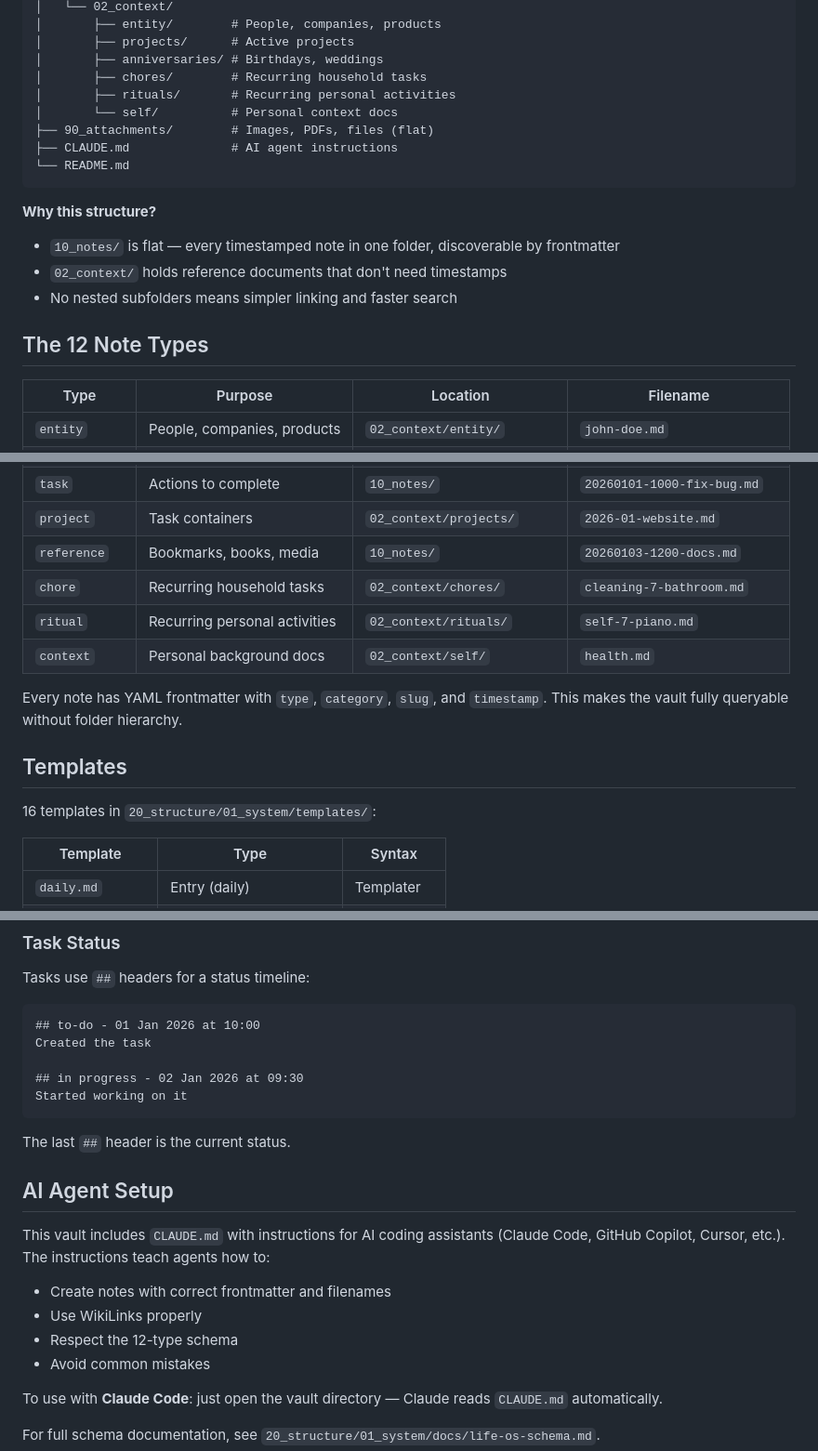
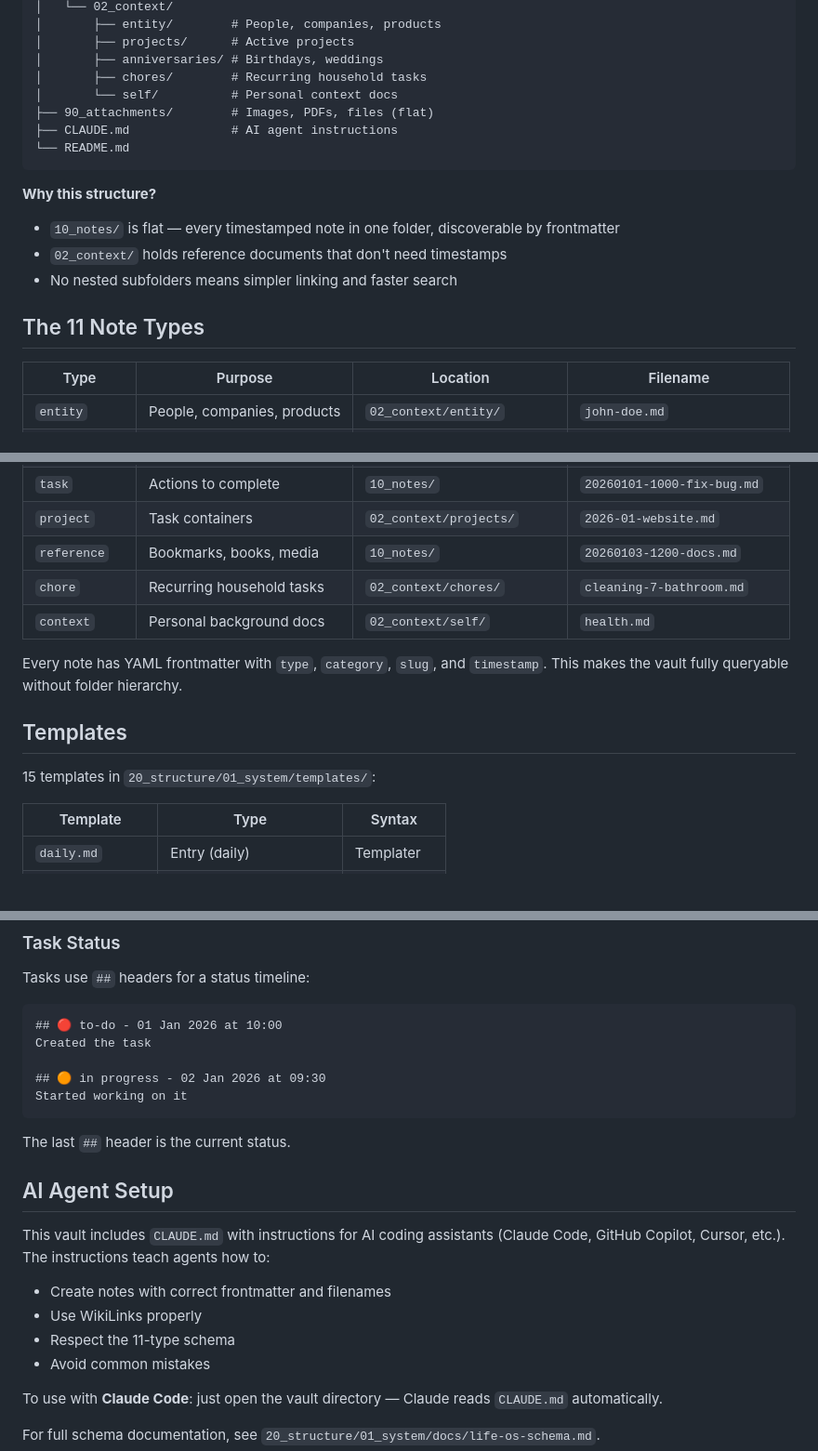
Before and after one commit to viggomeesters/obsidian-life-os-starter, a Markdown page: README.md, 3 parts joined by grey strips. Shown at 93% size. Drawn GitHub-style; blank space fills up the shorter version.

Commit message:
feat: Life OS v8.4 — 11 types, 15 templates

````diff
--- a/README.md
+++ b/README.md
@@ -44,7 +44,6 @@ vault/
 │       ├── projects/      # Active projects
 │       ├── anniversaries/ # Birthdays, weddings
 │       ├── chores/        # Recurring household tasks
-│       ├── rituals/       # Recurring personal activities
 │       └── self/          # Personal context docs
 ├── 90_attachments/        # Images, PDFs, files (flat)
 ├── CLAUDE.md              # AI agent instructions
@@ -56,7 +55,7 @@ vault/
 - `02_context/` holds reference documents that don't need timestamps
 - No nested subfolders means simpler linking and faster search
 
-## The 12 Note Types
+## The 11 Note Types
 
 | Type | Purpose | Location | Filename |
 |------|---------|----------|----------|
@@ -70,14 +69,13 @@ vault/
 | `project` | Task containers | `02_context/projects/` | `2026-01-website.md` |
 | `reference` | Bookmarks, books, media | `10_notes/` | `20260103-1200-docs.md` |
 | `chore` | Recurring household tasks | `02_context/chores/` | `cleaning-7-bathroom.md` |
-| `ritual` | Recurring personal activities | `02_context/rituals/` | `self-7-piano.md` |
 | `context` | Personal background docs | `02_context/self/` | `health.md` |
 
 Every note has YAML frontmatter with `type`, `category`, `slug`, and `timestamp`. This makes the vault fully queryable without folder hierarchy.
 
 ## Templates
 
-16 templates in `20_structure/01_system/templates/`:
+15 templates in `20_structure/01_system/templates/`:
 
 | Template | Type | Syntax |
 |----------|------|--------|
@@ -146,10 +143,10 @@ Every note has YAML frontmatter with `type`, `category`, `slug`, and `timestamp`
 Tasks use `##` headers for a status timeline:
 
 ```markdown
-## to-do - 01 Jan 2026 at 10:00
+## 🔴 to-do - 01 Jan 2026 at 10:00
 Created the task
 
-## in progress - 02 Jan 2026 at 09:30
+## 🟠 in progress - 02 Jan 2026 at 09:30
 Started working on it
 ```
 
@@ -161,7 +158,7 @@ This vault includes `CLAUDE.md` with instructions for AI coding assistants (Clau
 
 - Create notes with correct frontmatter and filenames
 - Use WikiLinks properly
-- Respect the 12-type schema
+- Respect the 11-type schema
 - Avoid common mistakes
 
 To use with **Claude Code**: just open the vault directory — Claude reads `CLAUDE.md` automatically.
````
Also changed, not shown: other parts of README.md (+1 -2 lines), CHANGELOG.md (added, +259 -0 lines).
